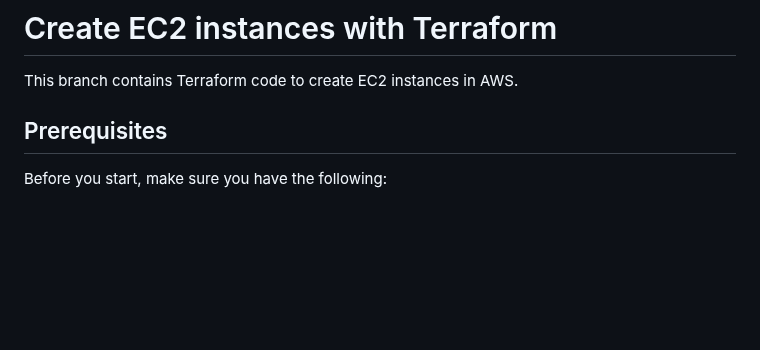
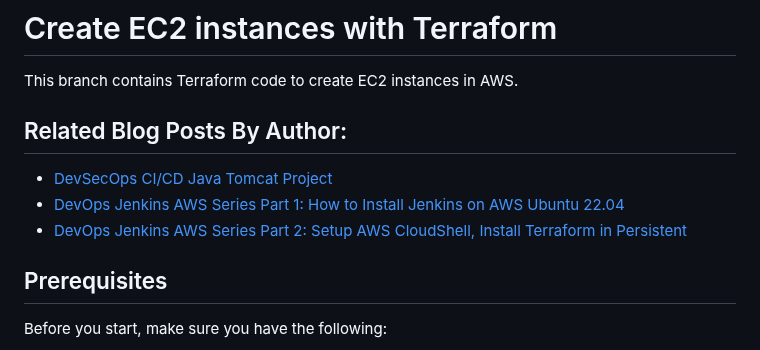
Before and after one commit to manikcloud/Jenkins-cicd, a Markdown page: README.md, the part around one of its changes. Rendered like a GitHub page; blank space fills up the shorter version.

```diff
--- a/README.md
+++ b/README.md
@@ -1,6 +1,13 @@
 # Create EC2 instances with Terraform
 
 This branch contains Terraform code to create EC2 instances in AWS.
+
+## Related Blog Posts By Author:
+
+- [DevSecOps CI/CD Java Tomcat Project](https://varunmanik1.medium.com/devsecops-cicd-java-tomcat-project-141d6b73e436)
+- [DevOps Jenkins AWS Series Part 1: How to Install Jenkins on AWS Ubuntu 22.04](https://varunmanik1.medium.com/devops-jenkins-aws-series-part-1-how-to-install-jenkins-on-aws-ubuntu-22-04-cb0c3cdb055)
+- [DevOps Jenkins AWS Series Part 2: Setup AWS CloudShell, Install Terraform in Persistent](https://varunmanik1.medium.com/devops-jenkins-aws-series-part-2-setup-aws-cloudshell-install-terraform-in-persistent-425dc0537cf5)
+
 
 ## Prerequisites
 
```
Also changed, not shown: other parts of README.md (+54 -22 lines).
